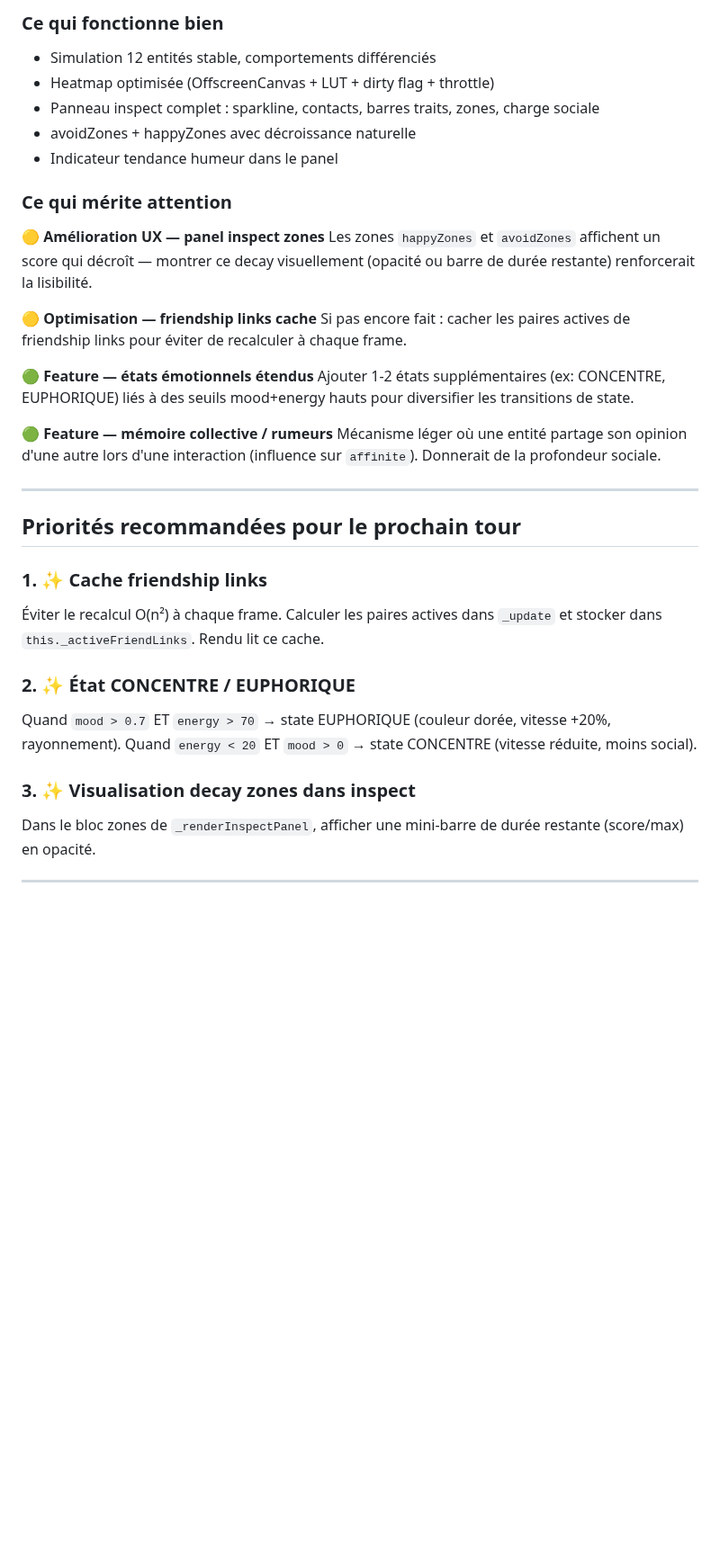
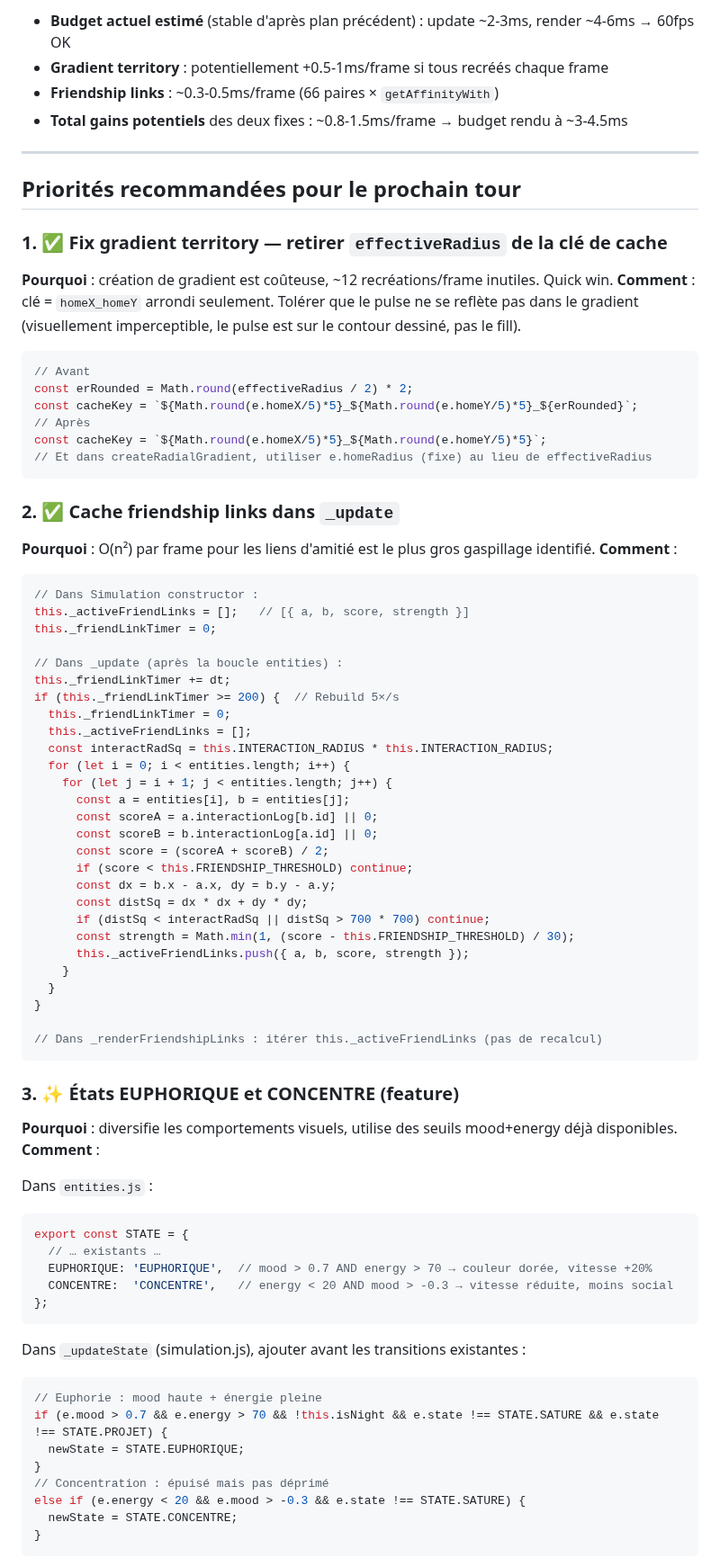
Before and after one commit to Nilujien/haize, a Markdown page: NEXT_TURN.md, the part around one of its changes. Shown at 90% size. Drawn GitHub-style; blank space fills up the shorter version.

Commit message:
[HAIZE plan] analyse pre-tour 27/05 06:45

````diff
--- a/NEXT_TURN.md
+++ b/NEXT_TURN.md
@@ -43,35 +57,81 @@ _Rédigé le : 27/05/2026 06:22 (cron évolution autonome)_
 
-### Ce qui fonctionne bien
-- Simulation 12 entités stable, comportements différenciés
-- Heatmap optimisée (OffscreenCanvas + LUT + dirty flag + throttle)
-- Panneau inspect complet : sparkline, contacts, barres traits, zones, charge sociale
-- avoidZones + happyZones avec décroissance naturelle
-- Indicateur tendance humeur dans le panel
-
-### Ce qui mérite attention
-
-**🟡 Amélioration UX — panel inspect zones**
-Les zones `happyZones` et `avoidZones` affichent un score qui décroît — montrer ce decay visuellement (opacité ou barre de durée restante) renforcerait la lisibilité.
-
-**🟡 Optimisation — friendship links cache**
-Si pas encore fait : cacher les paires actives de friendship links pour éviter de recalculer à chaque frame.
-
-**🟢 Feature — états émotionnels étendus**
-Ajouter 1-2 états supplémentaires (ex: CONCENTRE, EUPHORIQUE) liés à des seuils mood+energy hauts pour diversifier les transitions de state.
-
-**🟢 Feature — mémoire collective / rumeurs**
-Mécanisme léger où une entité partage son opinion d'une autre lors d'une interaction (influence sur `affinite`). Donnerait de la profondeur sociale.
+- **Budget actuel estimé** (stable d'après plan précédent) : update ~2-3ms, render ~4-6ms → 60fps OK
+- **Gradient territory** : potentiellement +0.5-1ms/frame si tous recréés chaque frame
+- **Friendship links** : ~0.3-0.5ms/frame (66 paires × `getAffinityWith`)
+- **Total gains potentiels** des deux fixes : ~0.8-1.5ms/frame → budget rendu à ~3-4.5ms
 
 ---
 
 ## Priorités recommandées pour le prochain tour
 
-### 1. ✨ Cache friendship links
-Éviter le recalcul O(n²) à chaque frame. Calculer les paires actives dans `_update` et stocker dans `this._activeFriendLinks`. Rendu lit ce cache.
+### 1. ✅ Fix gradient territory — retirer `effectiveRadius` de la clé de cache
+**Pourquoi** : création de gradient est coûteuse, ~12 recréations/frame inutiles. Quick win.
+**Comment** : clé = `homeX_homeY` arrondi seulement. Tolérer que le pulse ne se reflète pas dans le gradient (visuellement imperceptible, le pulse est sur le contour dessiné, pas le fill).
 
-### 2. ✨ État CONCENTRE / EUPHORIQUE
-Quand `mood > 0.7` ET `energy > 70` → state EUPHORIQUE (couleur dorée, vitesse +20%, rayonnement).
-Quand `energy < 20` ET `mood > 0` → state CONCENTRE (vitesse réduite, moins social).
+```js
+// Avant
+const erRounded = Math.round(effectiveRadius / 2) * 2;
+const cacheKey = `${Math.round(e.homeX/5)*5}_${Math.round(e.homeY/5)*5}_${erRounded}`;
+// Après
+const cacheKey = `${Math.round(e.homeX/5)*5}_${Math.round(e.homeY/5)*5}`;
+// Et dans createRadialGradient, utiliser e.homeRadius (fixe) au lieu de effectiveRadius
+```
 
-### 3. ✨ Visualisation decay zones dans inspect
-Dans le bloc zones de `_renderInspectPanel`, afficher une mini-barre de durée restante (score/max) en opacité.
+### 2. ✅ Cache friendship links dans `_update`
+**Pourquoi** : O(n²) par frame pour les liens d'amitié est le plus gros gaspillage identifié.
+**Comment** :
+```js
+// Dans Simulation constructor :
+this._activeFriendLinks = [];   // [{ a, b, score, strength }]
+this._friendLinkTimer = 0;
+
+// Dans _update (après la boucle entities) :
+this._friendLinkTimer += dt;
+if (this._friendLinkTimer >= 200) {  // Rebuild 5×/s
+  this._friendLinkTimer = 0;
+  this._activeFriendLinks = [];
+  const interactRadSq = this.INTERACTION_RADIUS * this.INTERACTION_RADIUS;
+  for (let i = 0; i < entities.length; i++) {
+    for (let j = i + 1; j < entities.length; j++) {
+      const a = entities[i], b = entities[j];
+      const scoreA = a.interactionLog[b.id] || 0;
+      const scoreB = b.interactionLog[a.id] || 0;
+      const score = (scoreA + scoreB) / 2;
+      if (score < this.FRIENDSHIP_THRESHOLD) continue;
+      const dx = b.x - a.x, dy = b.y - a.y;
+      const distSq = dx * dx + dy * dy;
+      if (distSq < interactRadSq || distSq > 700 * 700) continue;
+      const strength = Math.min(1, (score - this.FRIENDSHIP_THRESHOLD) / 30);
+      this._activeFriendLinks.push({ a, b, score, strength });
+    }
+  }
+}
+
+// Dans _renderFriendshipLinks : itérer this._activeFriendLinks (pas de recalcul)
+```
+
+### 3. ✨ États EUPHORIQUE et CONCENTRE (feature)
+**Pourquoi** : diversifie les comportements visuels, utilise des seuils mood+energy déjà disponibles.
+**Comment** :
+
+Dans `entities.js` :
+```js
+export const STATE = {
+  // … existants …
+  EUPHORIQUE: 'EUPHORIQUE',  // mood > 0.7 AND energy > 70 → couleur dorée, vitesse +20%
+  CONCENTRE:  'CONCENTRE',   // energy < 20 AND mood > -0.3 → vitesse réduite, moins social
+};
+```
+
+Dans `_updateState` (simulation.js), ajouter avant les transitions existantes :
+```js
+// Euphorie : mood haute + énergie pleine
+if (e.mood > 0.7 && e.energy > 70 && !this.isNight && e.state !== STATE.SATURE && e.state !== STATE.PROJET) {
+  newState = STATE.EUPHORIQUE;
+}
+// Concentration : épuisé mais pas déprimé
+else if (e.energy < 20 && e.mood > -0.3 && e.state !== STATE.SATURE) {
+  newState = STATE.CONCENTRE;
+}
+```
+
````
Also changed, not shown: other parts of NEXT_TURN.md (+65 -31 lines).
